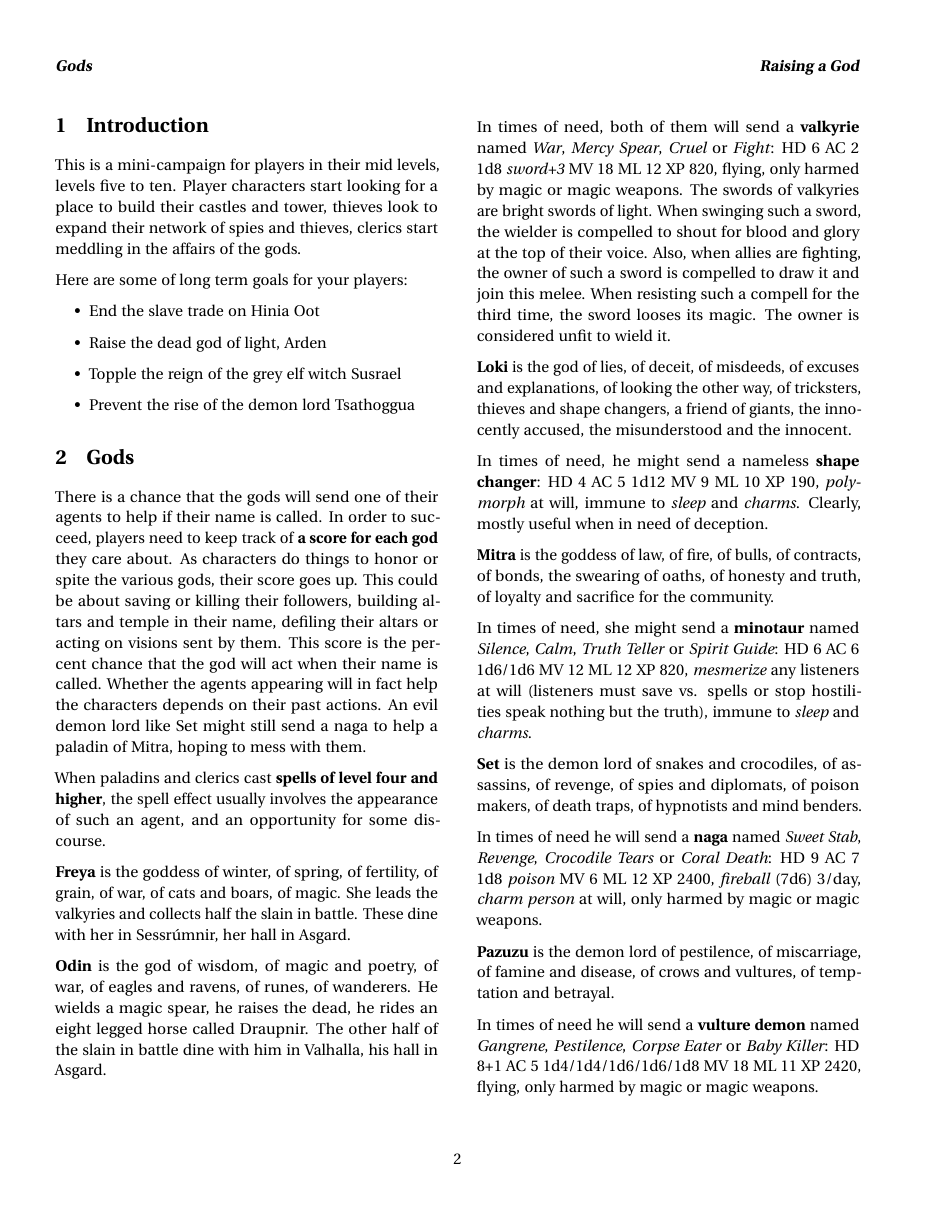
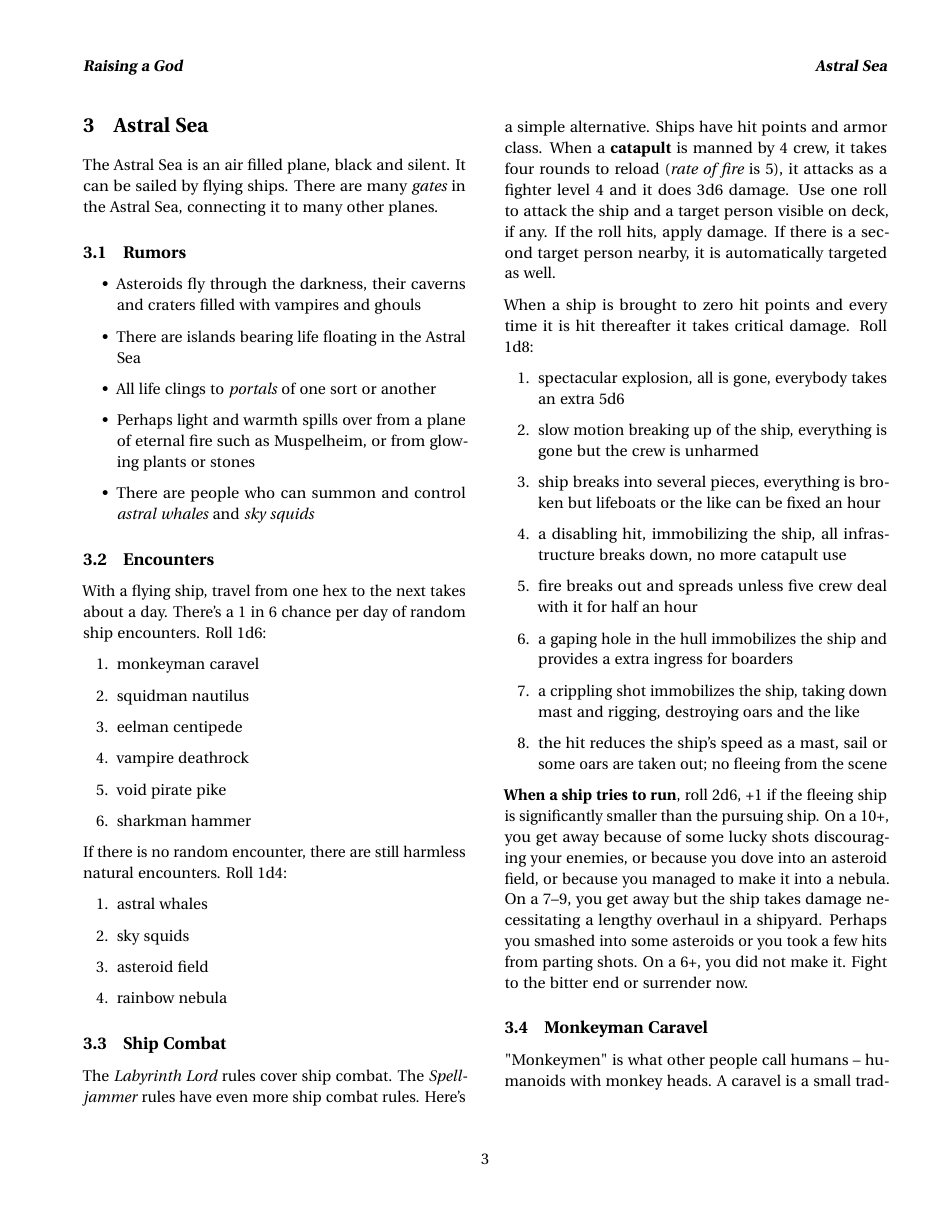
Before and after one commit to kensanata/halberdsnhelmets, a LaTeX document (Halberds and Helmets/Raising a God/Raising-a-God.tex): page 2 of 2 before the commit and page 3 of 4 after it. Compiled offline with pdfLaTeX.

Commit message:
Beginning Astral Sea

```diff
--- a/Halberds and Helmets/Raising a God/Raising-a-God.tex
+++ b/Halberds and Helmets/Raising a God/Raising-a-God.tex
@@ -3,6 +3,9 @@
 \usepackage[widespace]{fourier}
 \usepackage{microtype}
 \usepackage{graphicx}
+
+% list only sections for the table of contents
+\setcounter{tocdepth}{1}
 
 \title{\textbf{Raising a God}}
 \author{Alex Schröder}
@@ -57,3 +60,6 @@ In times of need he will send a \textbf{naga} named \textit{Sweet Stab}, \textit
 
 In times of need he will send a \textbf{vulture demon} named \textit{Gangrene}, \textit{Pestilence}, \textit{Corpse Eater} or \textit{Baby Killer}: HD 8+1 AC 5 1d4/1d4/1d6/1d6/1d8 MV 18 ML 11 XP 2420, flying, only harmed by magic or magic weapons.
 
+\section{Astral Sea}
+
+The Astral Sea is an air filled plane, black and silent. It can be sailed by flying ships. There are many \textit{gates} in the Astral Sea, connecting it to many other planes.
@@ -60 +72,58 @@ In times of need he will send a \textbf{vulture demon} named \textit{Gangrene},
+\subsection{Rumors}
+
+\begin{itemize}
+\item Asteroids fly through the darkness, their caverns and craters filled with vampires and ghouls
+\item There are islands bearing life floating in the Astral Sea
+\item All life clings to \textit{portals} of one sort or another
+\item Perhaps light and warmth spills over from a plane of eternal fire such as Muspelheim, or from glowing plants or stones
+\item There are people who can summon and control \textit{astral whales} and \textit{sky squids}
+\end{itemize}
+
+\subsection{Encounters}
+
+With a flying ship, travel from one hex to the next takes about a day. There's a 1 in 6 chance per day of random ship encounters. Roll 1d6:
+
+\begin{enumerate}
+\item monkeyman caravel
+\item squidman nautilus
+\item eelman centipede
+\item vampire deathrock
+\item void pirate pike
+\item sharkman hammer
+\end{enumerate}
+
+If there is no random encounter, there are still harmless natural encounters. Roll 1d4:
+
+\begin{enumerate}
+\item astral whales
+\item sky squids
+\item asteroid field
+\item rainbow nebula
+\end{enumerate}
+
+\subsection{Ship Combat}
+
+The \textit{Labyrinth Lord} rules cover ship combat. The \textit{Spelljammer} rules have even more ship combat rules. Here's a simple alternative. Ships have hit points and armor class. When a \textbf{catapult} is manned by 4 crew, it takes four rounds to reload (\textit{rate of fire} is 5), it attacks as a fighter level 4 and it does 3d6 damage. Use one roll to attack the ship and a target person visible on deck, if any. If the roll hits, apply damage. If there is a second target person nearby, it is automatically targeted as well.
+
+When a ship is brought to zero hit points and every time it is hit thereafter it takes critical damage. Roll 1d8:
+
+\begin{enumerate}
+\item spectacular explosion, all is gone, everybody takes an extra 5d6
+\item slow motion breaking up of the ship, everything is gone but the crew is unharmed
+\item ship breaks into several pieces, everything is broken but lifeboats or the like can be fixed an hour
+\item a disabling hit, immobilizing the ship, all infrastructure breaks down, no more catapult use
+\item fire breaks out and spreads unless five crew deal with it for half an hour
+\item a gaping hole in the hull immobilizes the ship and provides a extra ingress for boarders
+\item a crippling shot immobilizes the ship, taking down mast and rigging, destroying oars and the like
+\item the hit reduces the ship's speed as a mast, sail or some oars are taken out; no fleeing from the scene
+\end{enumerate}
+
+\textbf{When a ship tries to run}, roll 2d6, +1 if the fleeing ship is significantly smaller than the pursuing ship. On a 10+, you get away because of some lucky shots discouraging your enemies, or because you dove into an asteroid field, or because you managed to make it into a nebula. On a 7--9, you get away but the ship takes damage necessitating a lengthy overhaul in a shipyard. Perhaps you smashed into some asteroids or you took a few hits from parting shots. On a 6+, you did not make it. Fight to the bitter end or surrender now.
+
+\subsection{Monkeyman Caravel}
+
+"Monkeymen" is what other people call humans – humanoids with monkey heads. A caravel is a small trading ship made of wood with a single catapult and 10 crew. HP 20 AC 9 3d8.
+
+The prize usually consists of ten tons of pickled lotus flesh, wooden planks, grains and wine barrels, cactus figs, fungus lanterns, or some other produce worth 1d4 × 10,000 gold and the ship itself is worth another 10,000 gold. Clearly, being a pirate is lucrative.
+
 \end{document}
```
Also changed, not shown: Halberds and Helmets/Raising a God/Astral-Sea.md (added, +44 -0 lines), Halberds and Helmets/Raising a God/Astral-Sea.png (added), Halberds and Helmets/Raising a God/Astral-Sea.svg (added), Halberds and Helmets/Raising a God/Makefile (added), Halberds and Helmets/Raising a God/Raising-a-God.pdf, Halberds and Helmets/Raising a God/Raising-a-God.tex (6 more changed lines).
